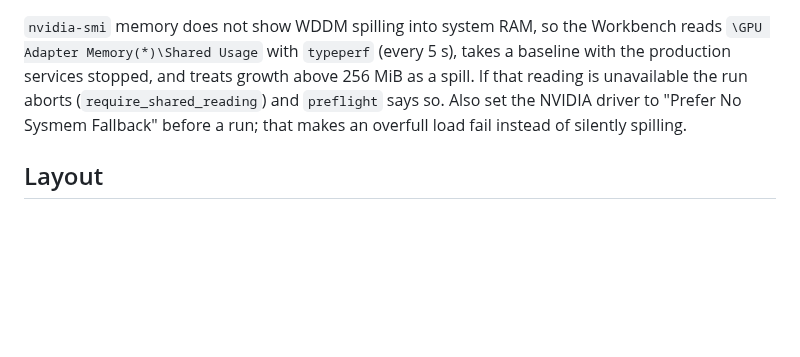
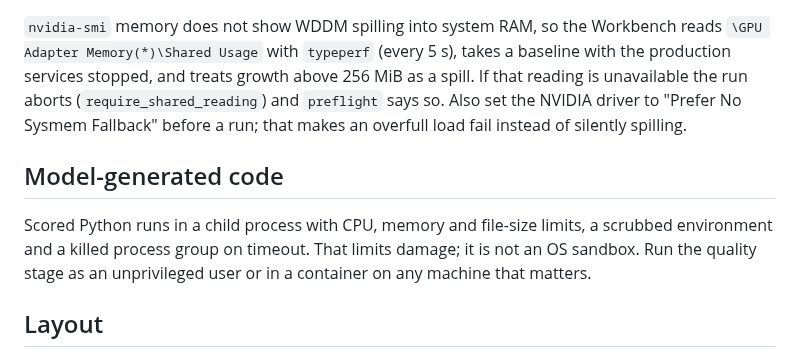
Before and after one commit to barnscarter-ops/llama-cpp-server, a Markdown page: benchmarks/v2/README.md, the part around the change. Rendered like a GitHub page; blank space fills up the shorter version.

Commit message:
README: note on model-generated code
Co-Authored-By: Claude Sonnet 5.5 <noreply@anthropic.com>
Claude-Session: https://claude.ai/code/session_01N9z2TzqtCJvkzCzaZtmJM9

```diff
--- a/benchmarks/v2/README.md
+++ b/benchmarks/v2/README.md
@@ -60,6 +60,9 @@ The R9700 lane queries `upsc cp1500@localhost ups.status` (CyberPower CP1500 und
 ## Workbench GPU spill (Windows)
 `nvidia-smi` memory does not show WDDM spilling into system RAM, so the Workbench reads `\GPU Adapter Memory(*)\Shared Usage` with `typeperf` (every 5 s), takes a baseline with the production services stopped, and treats growth above 256 MiB as a spill. If that reading is unavailable the run aborts (`require_shared_reading`) and `preflight` says so. Also set the NVIDIA driver to "Prefer No Sysmem Fallback" before a run; that makes an overfull load fail instead of silently spilling.
 
+## Model-generated code
+Scored Python runs in a child process with CPU, memory and file-size limits, a scrubbed environment and a killed process group on timeout. That limits damage; it is not an OS sandbox. Run the quality stage as an unprivileged user or in a container on any machine that matters.
+
 ## Layout
 `bench_v2/` modules (see each docstring), `candidates.json` (models, criteria, registry mapping), `lanes.json` (machines, ports, safety commands), `data/` (tool schema snapshot, guard text slice), `frozen/` (suites + hashes), `ledger/` (results, hash-chained JSONL, one file per lane), `tests/`.
 
```
